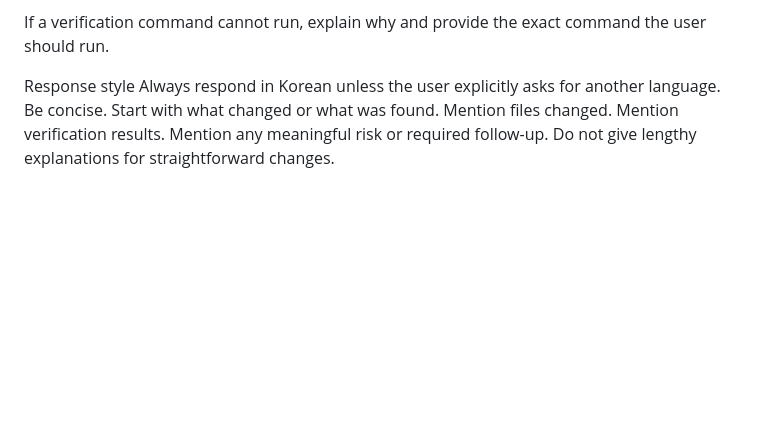
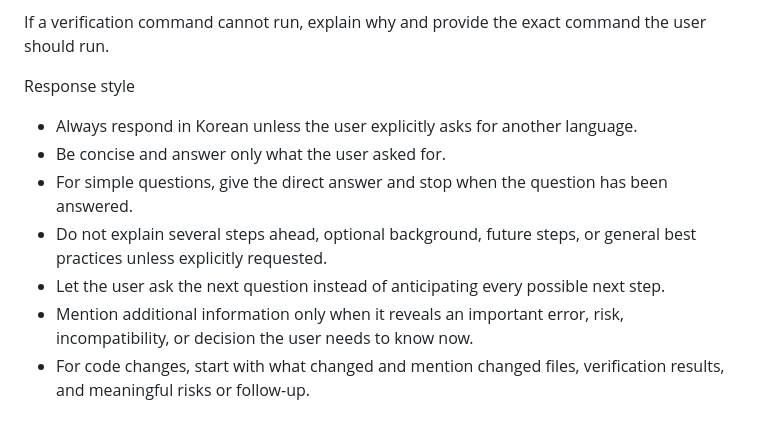
Before and after one commit to lee-jaemmin/tablebid, a Markdown page: AGENTS.md, the part around the change. GitHub-like rendering; blank space fills up the shorter version.

Commit message:
[chore] agents.md 업데이트

```diff
--- a/AGENTS.md
+++ b/AGENTS.md
@@ -220,10 +220,10 @@ no unrelated code was modified
 If a verification command cannot run, explain why and provide the exact command the user should run.
 
 Response style
-Always respond in Korean unless the user explicitly asks for another language.
-Be concise.
-Start with what changed or what was found.
-Mention files changed.
-Mention verification results.
-Mention any meaningful risk or required follow-up.
-Do not give lengthy explanations for straightforward changes.
+- Always respond in Korean unless the user explicitly asks for another language.
+- Be concise and answer only what the user asked for.
+- For simple questions, give the direct answer and stop when the question has been answered.
+- Do not explain several steps ahead, optional background, future steps, or general best practices unless explicitly requested.
+- Let the user ask the next question instead of anticipating every possible next step.
+- Mention additional information only when it reveals an important error, risk, incompatibility, or decision the user needs to know now.
+- For code changes, start with what changed and mention changed files, verification results, and meaningful risks or follow-up.
```
